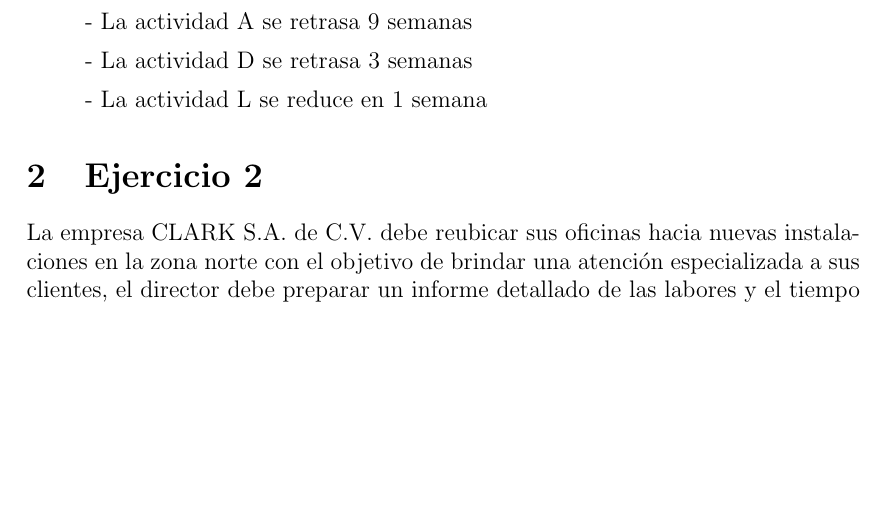
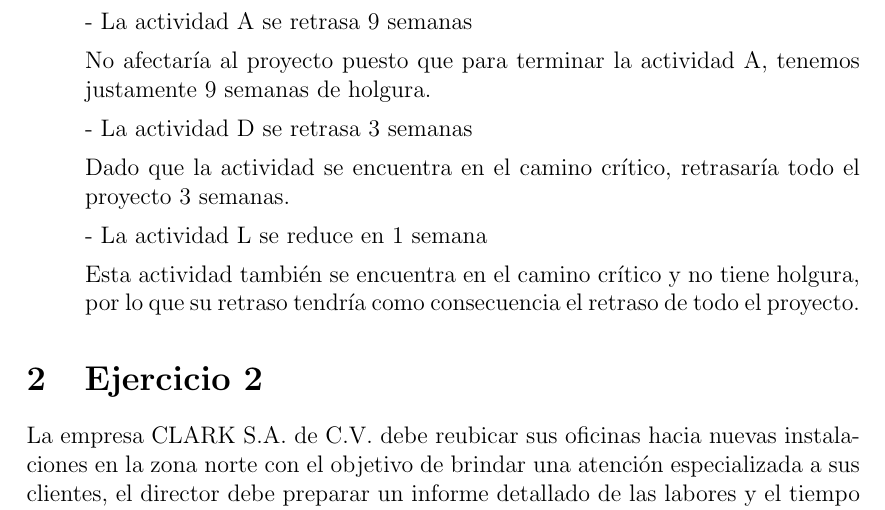
Before and after one commit to MaritzaB/masters_tasks, a LaTeX problem sheet (reports/pert_examples.tex): part of page 3 of 6, cut so that both start at the same text, the shorter picture padded with empty space. Compiled offline with pdfLaTeX.

Commit message:
📝 Update report

```diff
--- a/reports/pert_examples.tex
+++ b/reports/pert_examples.tex
@@ -75,9 +75,18 @@ M   &   C,L  &   1   &   2   &   3   \\
 
     - La actividad A se retrasa 9 semanas
 
+No afectaría al proyecto puesto que para terminar la actividad A, tenemos
+justamente 9 semanas de holgura.
+
     - La actividad D se retrasa 3 semanas
 
+Dado que la actividad se encuentra en el camino crítico, retrasaría todo el
+proyecto 3 semanas.
+
     - La actividad L se reduce en 1 semana
+
+Esta actividad también se encuentra en el camino crítico y no tiene holgura, por
+lo que su retraso tendría como consecuencia el retraso de todo el proyecto.
 
 \end{itemize}
 
```
